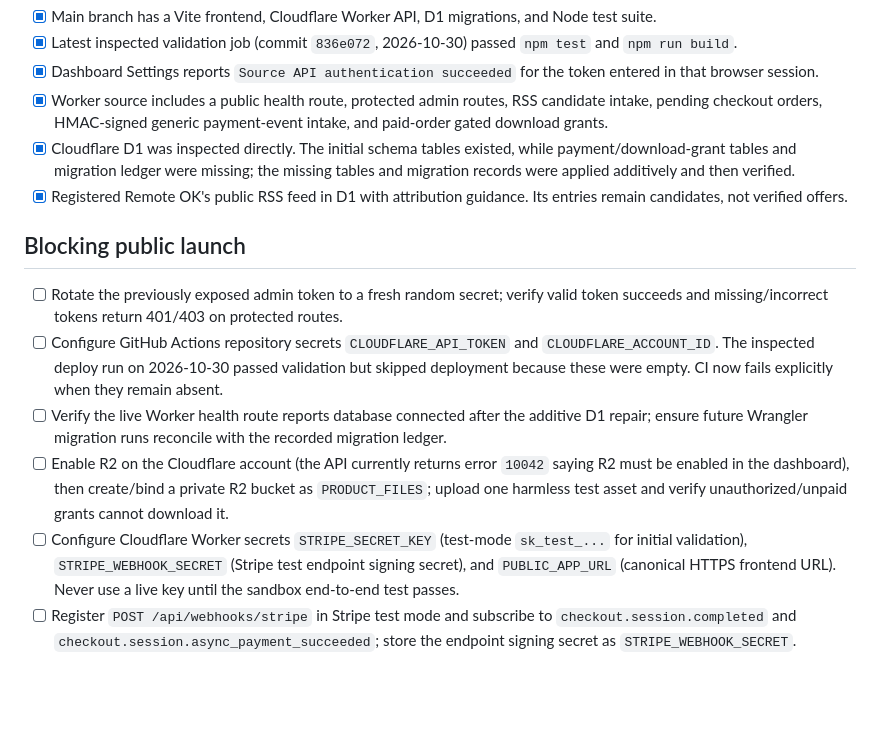
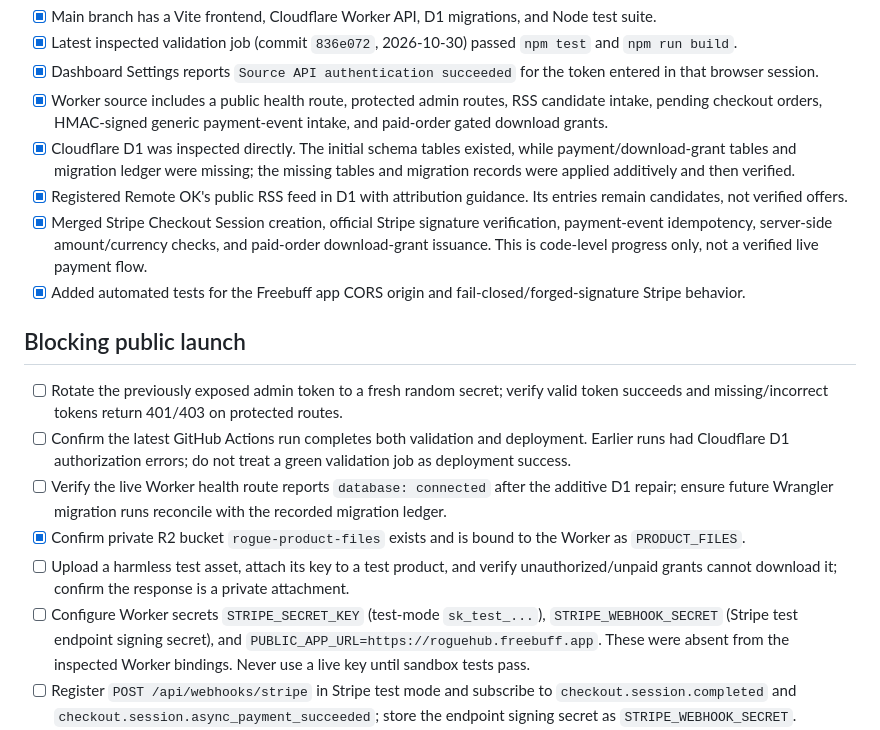
Before and after one commit to rogueomegaos/rogue-autonomous-os, a Markdown page: LAUNCH_CHECKLIST.md, the part around the change printed below. GitHub-like rendering; blank space fills up the shorter version.

Commit message:
docs: refresh launch checklist with verified infrastructure state

```diff
--- a/LAUNCH_CHECKLIST.md
+++ b/LAUNCH_CHECKLIST.md
@@ -9,13 +9,16 @@ Last reviewed: 2026-10-31
 - [x] Worker source includes a public health route, protected admin routes, RSS candidate intake, pending checkout orders, HMAC-signed generic payment-event intake, and paid-order gated download grants.
 - [x] Cloudflare D1 was inspected directly. The initial schema tables existed, while payment/download-grant tables and migration ledger were missing; the missing tables and migration records were applied additively and then verified.
 - [x] Registered Remote OK's public RSS feed in D1 with attribution guidance. Its entries remain candidates, not verified offers.
+- [x] Merged Stripe Checkout Session creation, official Stripe signature verification, payment-event idempotency, server-side amount/currency checks, and paid-order download-grant issuance. This is code-level progress only, not a verified live payment flow.
+- [x] Added automated tests for the Freebuff app CORS origin and fail-closed/forged-signature Stripe behavior.
 
 ## Blocking public launch
 - [ ] Rotate the previously exposed admin token to a fresh random secret; verify valid token succeeds and missing/incorrect tokens return 401/403 on protected routes.
-- [ ] Configure GitHub Actions repository secrets `CLOUDFLARE_API_TOKEN` and `CLOUDFLARE_ACCOUNT_ID`. The inspected deploy run on 2026-10-30 passed validation but skipped deployment because these were empty. CI now fails explicitly when they remain absent.
-- [ ] Verify the live Worker health route reports database connected after the additive D1 repair; ensure future Wrangler migration runs reconcile with the recorded migration ledger.
-- [ ] Enable R2 on the Cloudflare account (the API currently returns error `10042` saying R2 must be enabled in the dashboard), then create/bind a private R2 bucket as `PRODUCT_FILES`; upload one harmless test asset and verify unauthorized/unpaid grants cannot download it.
-- [ ] Configure Cloudflare Worker secrets `STRIPE_SECRET_KEY` (test-mode `sk_test_...` for initial validation), `STRIPE_WEBHOOK_SECRET` (Stripe test endpoint signing secret), and `PUBLIC_APP_URL` (canonical HTTPS frontend URL). Never use a live key until the sandbox end-to-end test passes.
+- [ ] Confirm the latest GitHub Actions run completes both validation and deployment. Earlier runs had Cloudflare D1 authorization errors; do not treat a green validation job as deployment success.
+- [ ] Verify the live Worker health route reports `database: connected` after the additive D1 repair; ensure future Wrangler migration runs reconcile with the recorded migration ledger.
+- [x] Confirm private R2 bucket `rogue-product-files` exists and is bound to the Worker as `PRODUCT_FILES`.
+- [ ] Upload a harmless test asset, attach its key to a test product, and verify unauthorized/unpaid grants cannot download it; confirm the response is a private attachment.
+- [ ] Configure Worker secrets `STRIPE_SECRET_KEY` (test-mode `sk_test_...`), `STRIPE_WEBHOOK_SECRET` (Stripe test endpoint signing secret), and `PUBLIC_APP_URL=https://roguehub.freebuff.app`. These were absent from the inspected Worker bindings. Never use a live key until sandbox tests pass.
 - [ ] Register `POST /api/webhooks/stripe` in Stripe test mode and subscribe to `checkout.session.completed` and `checkout.session.async_payment_succeeded`; store the endpoint signing secret as `STRIPE_WEBHOOK_SECRET`.
 - [ ] Test valid Stripe signature, invalid signature, timestamp replay outside 5-minute tolerance, duplicate event, amount/currency mismatch, and non-paid/async payment states in test mode.
 - [ ] Test checkout -> Stripe test payment -> signed webhook -> paid order -> `/api/orders/download-link?session_id=...` -> R2 file download end-to-end. Verify an unpaid order cannot mint a grant or download.
```
Also changed, not shown: other parts of LAUNCH_CHECKLIST.md (+1 -1 lines).
